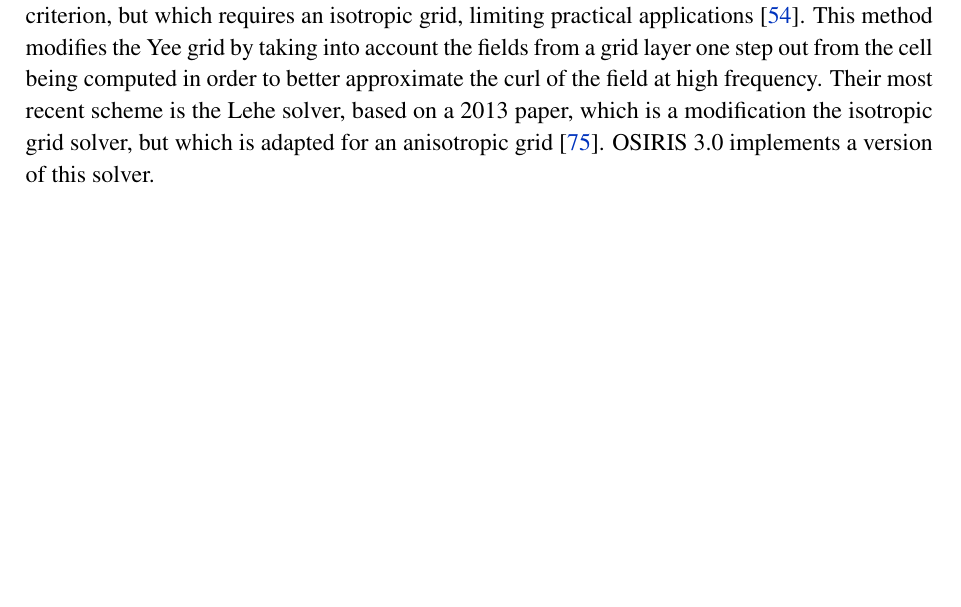
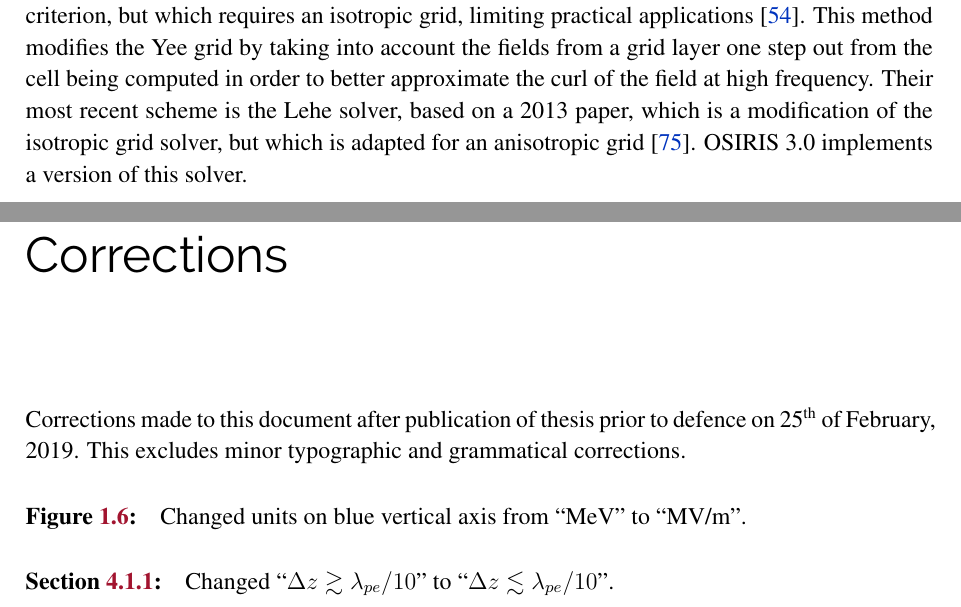
Before and after one commit to vkbo/PhD-Thesis, a LaTeX thesis (Tex/PhD.tex, which reads Tex/appendices/apxPIC.tex): part of page 96 of 118 before the commit and two parts of pages 96 and 119 of 119 after it, the two joined at a grey line, cut so that both start at the same text, the shorter picture padded with empty space. Compiled offline with pdfLaTeX.

Commit message:
Final corrections after defence.

```diff
--- a/Tex/PhD.tex
+++ b/Tex/PhD.tex
@@ -401,6 +400,15 @@
 \pdftexbanner
 \cleardoublepage
 
+\pagestyle{plain}
+\normalsize
+\pdfbookmark{Corrections}{Corrections}
+\chapter*{Corrections}
+Corrections made to this document after publication of thesis prior to defence on 25\ts{th} of February, 2019.
+This excludes minor typographic and grammatical corrections.
+\paragraph{Figure~\ref{Fig:BPI:BLoad}:} Changed units on blue vertical axis from ``MeV'' to ``MV/m''.
+\paragraph{Section~\ref{Sim:PBPreMod}:} Changed ``$\Delta z \gtrsim \lambda_{pe}/10$'' to ``$\Delta z \lesssim \lambda_{pe}/10$''.
+
 \end{document}
 
 % ================================================================================================================================ %
--- a/Tex/appendices/apxPIC.tex
+++ b/Tex/appendices/apxPIC.tex
@@ -126,7 +126,7 @@ This scheme, however, triggers numerical oscillations around the Nyquist frequen
 
 Other methods were developed to prevent Numerical Cherenkov without the $\Delta t = \Delta x/c$ criterion, but which requires an isotropic grid, limiting practical applications~\cite{greenwood:2004}.
 This method modifies the Yee grid by taking into account the fields from a grid layer one step out from the cell being computed in order to better approximate the curl of the field at high frequency.
-Their most recent scheme is the Lehe solver, based on a 2013 paper, which is a modification the isotropic grid solver, but which is adapted for an anisotropic grid~\cite{lehe:2013}.
+Their most recent scheme is the Lehe solver, based on a 2013 paper, which is a modification of the isotropic grid solver, but which is adapted for an anisotropic grid~\cite{lehe:2013}.
 OSIRIS~3.0 implements a version of this solver.
 
 % ================================================================================================================================ %
```
Also changed, not shown: Tex/chapters/chIntroduction.tex (+4 -4 lines), Tex/chapters/chSimulationSetup.tex (+2 -2 lines), Tex/PhD.tex (1 more changed lines).
